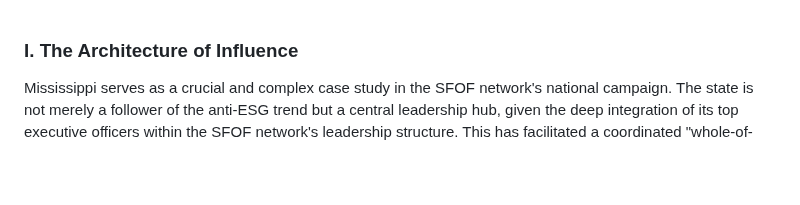
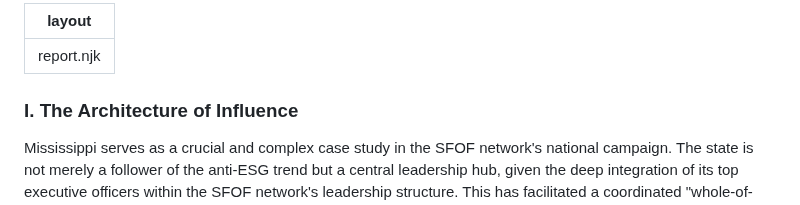
Before and after one commit to jp-dunlap/SFOFWatch, a Markdown page: reports/mississippi.md, the part around the change. Drawn GitHub-style; blank space fills up the shorter version.

```diff
--- a/reports/mississippi.md
+++ b/reports/mississippi.md
@@ -1,3 +1,6 @@
+---
+layout: report.njk
+---
 ### I. The Architecture of Influence
 
 Mississippi serves as a crucial and complex case study in the SFOF network's national campaign. The state is not merely a follower of the anti-ESG trend but a central leadership hub, given the deep integration of its top executive officers within the SFOF network's leadership structure. This has facilitated a coordinated "whole-of-government" approach to implement a national agenda, creating a profound conflict between the political objectives of state officials and the established fiduciary duties governing the Public Employees' Retirement System of Mississippi (PERS).
```
